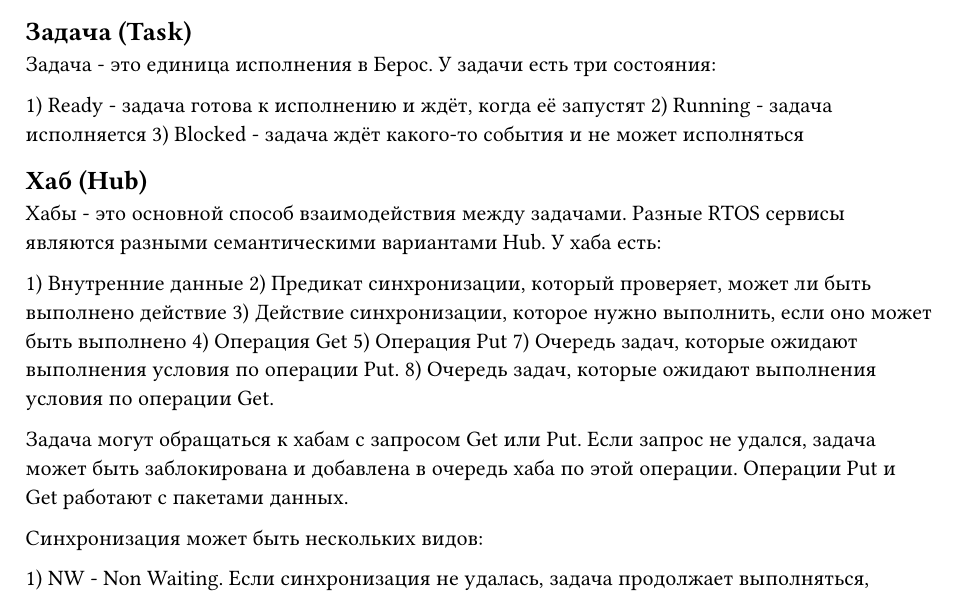
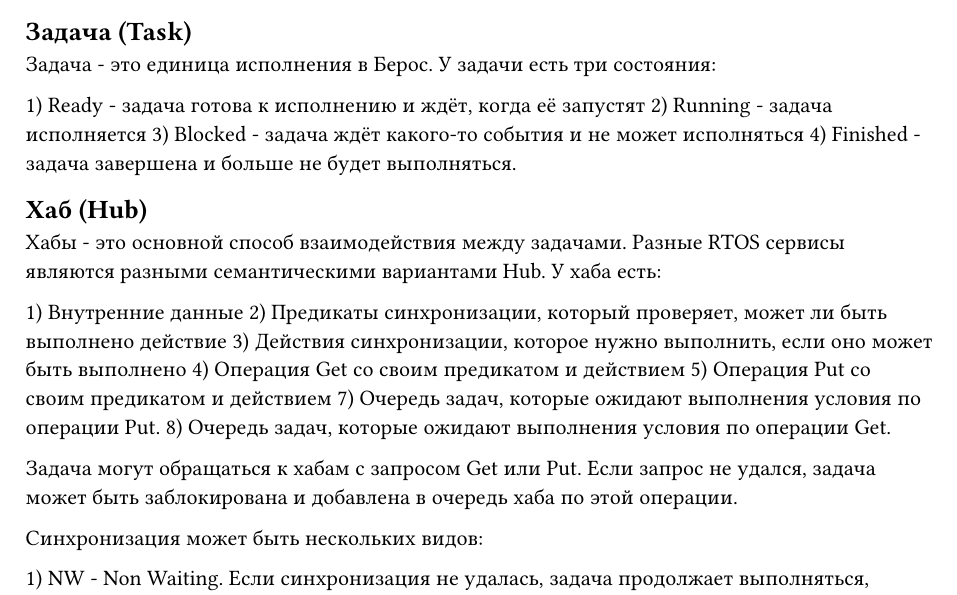
Before and after one commit to Filipp-Druan/Beros, a Typst document (beros.typ): part of page 1 of 2, cut so that both start at the same text. Compiled offline with Typst 0.15.

Commit message:
Небольшие уточнения

```diff
--- a/beros.typ
+++ b/beros.typ
@@ -29,21 +29,21 @@
   1) Ready - задача готова к исполнению и ждёт, когда её запустят
   2) Running - задача исполняется
   3) Blocked - задача ждёт какого-то события и не может исполняться
+  4) Finished - задача завершена и больше не будет выполняться.
 
 == Хаб (Hub)
 Хабы - это основной способ взаимодействия между задачами. Разные RTOS сервисы являются разными семантическими вариантами Hub.
 У хаба есть:
 
   1) Внутренние данные
-  2) Предикат синхронизации, который проверяет, может ли быть выполнено действие
-  3) Действие синхронизации, которое нужно выполнить, если оно может быть выполнено
-  4) Операция Get
-  5) Операция Put
+  2) Предикаты синхронизации, который проверяет, может ли быть выполнено действие
+  3) Действия синхронизации, которое нужно выполнить, если оно может быть выполнено
+  4) Операция Get со своим предикатом и действием
+  5) Операция Put со своим предикатом и действием
   7) Очередь задач, которые ожидают выполнения условия по операции Put.
   8) Очередь задач, которые ожидают выполнения условия по операции Get.
 
 Задача могут обращаться к хабам с запросом Get или Put. Если запрос не удался, задача может быть заблокирована и добавлена в очередь хаба по этой операции.
-Операции Put и Get работают с пакетами данных.
 
 Синхронизация может быть нескольких видов:
 
```
